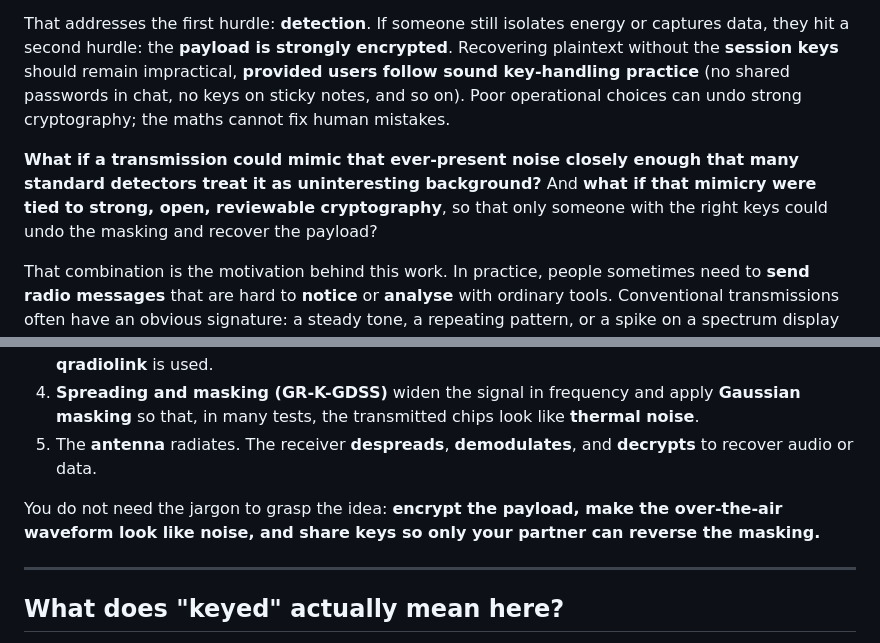
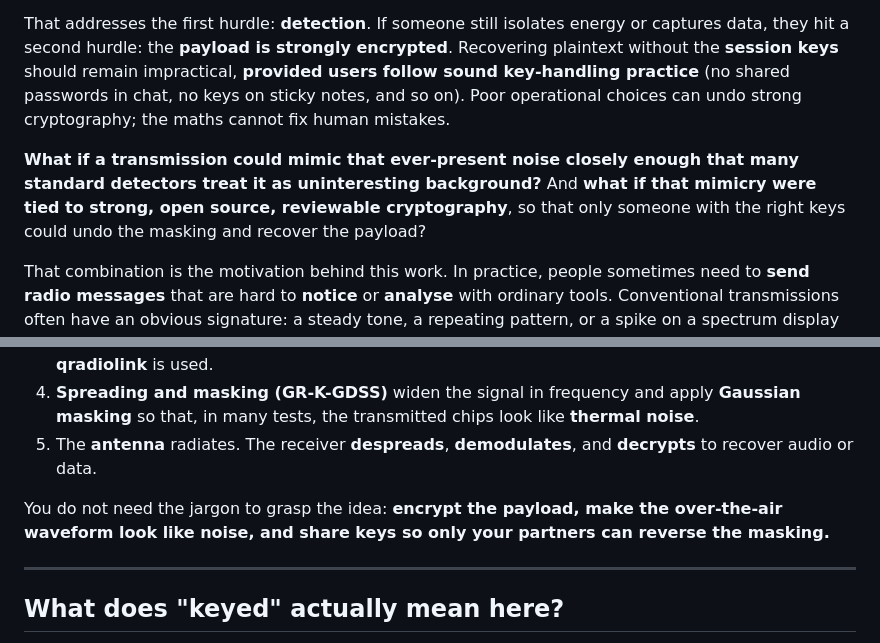
Before and after one commit to Supermagnum/GR-K-GDSS, a Markdown page: docs/GR-K-GDSS-for-Dummies.md, 2 parts joined by grey strips. GitHub-like rendering.

```diff
--- a/docs/GR-K-GDSS-for-Dummies.md
+++ b/docs/GR-K-GDSS-for-Dummies.md
@@ -24,7 +24,7 @@ In everyday listening, that background is the **hiss** you hear when you tune an
 
 That addresses the first hurdle: **detection**. If someone still isolates energy or captures data, they hit a second hurdle: the **payload is strongly encrypted**. Recovering plaintext without the **session keys** should remain impractical, **provided users follow sound key-handling practice** (no shared passwords in chat, no keys on sticky notes, and so on). Poor operational choices can undo strong cryptography; the maths cannot fix human mistakes.
 
-**What if a transmission could mimic that ever-present noise closely enough that many standard detectors treat it as uninteresting background?** And **what if that mimicry were tied to strong, open, reviewable cryptography**, so that only someone with the right keys could undo the masking and recover the payload?
+**What if a transmission could mimic that ever-present noise closely enough that many standard detectors treat it as uninteresting background?** And **what if that mimicry were tied to strong, open source, reviewable cryptography**, so that only someone with the right keys could undo the masking and recover the payload?
 
 That combination is the motivation behind this work. In practice, people sometimes need to **send radio messages** that are hard to **notice** or **analyse** with ordinary tools. Conventional transmissions often have an obvious signature: a steady tone, a repeating pattern, or a spike on a spectrum display that says "someone is transmitting here."
 
@@ -44,7 +44,7 @@ Think of a simple **chain** from microphone or data file to antenna, and the rev
 4. **Spreading and masking (GR-K-GDSS)** widen the signal in frequency and apply **Gaussian masking** so that, in many tests, the transmitted chips look like **thermal noise**.
 5. The **antenna** radiates. The receiver **despreads**, **demodulates**, and **decrypts** to recover audio or data.
 
-You do not need the jargon to grasp the idea: **encrypt the payload, make the over-the-air waveform look like noise, and share keys so only your partner can reverse the masking.**
+You do not need the jargon to grasp the idea: **encrypt the payload, make the over-the-air waveform look like noise, and share keys so only your partners can reverse the masking.**
 
 ---
 
```
